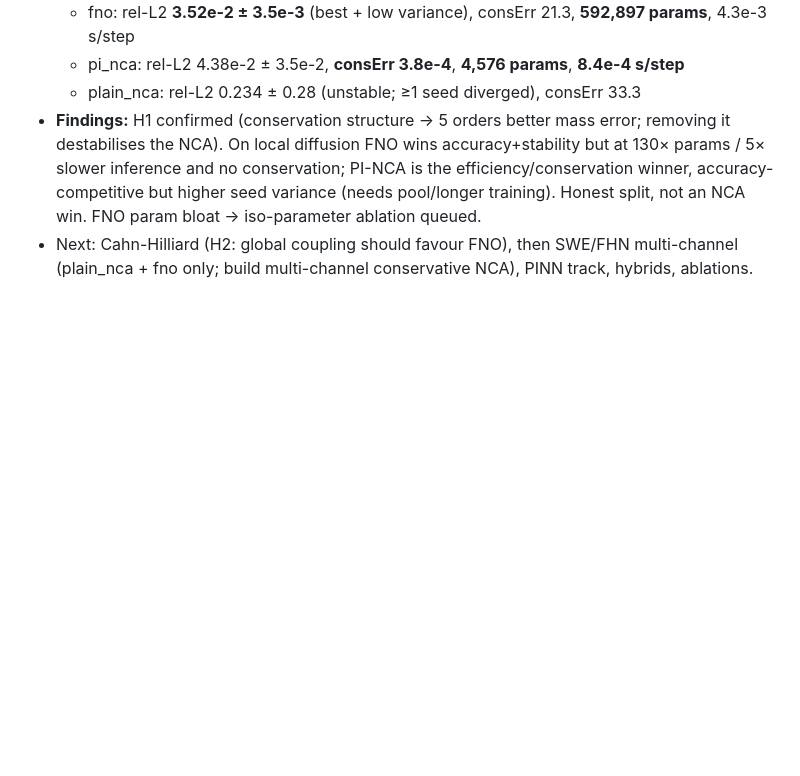
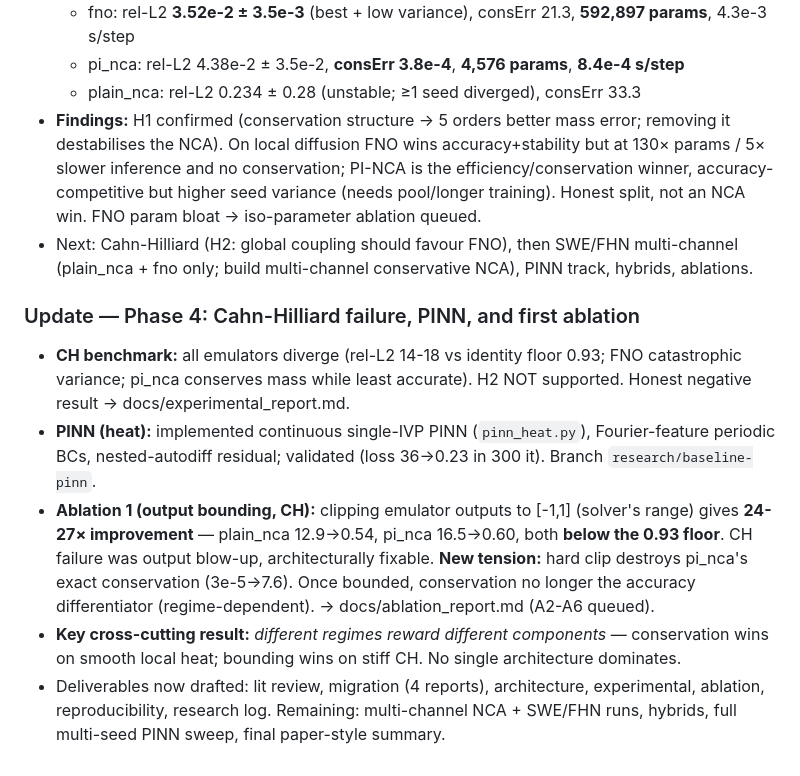
Before and after one commit to Neural-Cellular-Automatons/PI-NCA, a Markdown page: docs/research_log.md, the part around the change. GitHub-like rendering; blank space fills up the shorter version.

```diff
--- a/docs/research_log.md
+++ b/docs/research_log.md
@@ -113,3 +113,21 @@ Running, append-only log. Newest entries at the bottom of each day. Times are th
   not an NCA win. FNO param bloat → iso-parameter ablation queued.
 - Next: Cahn-Hilliard (H2: global coupling should favour FNO), then SWE/FHN multi-channel
   (plain_nca + fno only; build multi-channel conservative NCA), PINN track, hybrids, ablations.
+
+### Update — Phase 4: Cahn-Hilliard failure, PINN, and first ablation
+- **CH benchmark:** all emulators diverge (rel-L2 14-18 vs identity floor 0.93; FNO
+  catastrophic variance; pi_nca conserves mass while least accurate). H2 NOT supported.
+  Honest negative result → docs/experimental_report.md.
+- **PINN (heat):** implemented continuous single-IVP PINN (`pinn_heat.py`), Fourier-feature
+  periodic BCs, nested-autodiff residual; validated (loss 36→0.23 in 300 it). Branch
+  `research/baseline-pinn`.
+- **Ablation 1 (output bounding, CH):** clipping emulator outputs to [-1,1] (solver's range)
+  gives **24-27× improvement** — plain_nca 12.9→0.54, pi_nca 16.5→0.60, both **below the
+  0.93 floor**. CH failure was output blow-up, architecturally fixable. **New tension:** hard
+  clip destroys pi_nca's exact conservation (3e-5→7.6). Once bounded, conservation no longer
+  the accuracy differentiator (regime-dependent). → docs/ablation_report.md (A2-A6 queued).
+- **Key cross-cutting result:** *different regimes reward different components* — conservation
+  wins on smooth local heat; bounding wins on stiff CH. No single architecture dominates.
+- Deliverables now drafted: lit review, migration (4 reports), architecture, experimental,
+  ablation, reproducibility, research log. Remaining: multi-channel NCA + SWE/FHN runs,
+  hybrids, full multi-seed PINN sweep, final paper-style summary.
```
Also changed, not shown: docs/ablation_report.md (added, +54 -0 lines).
